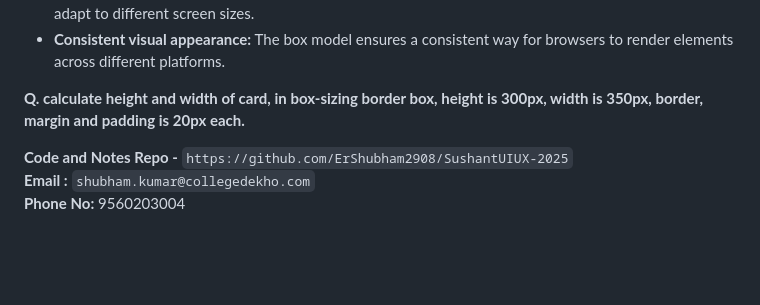
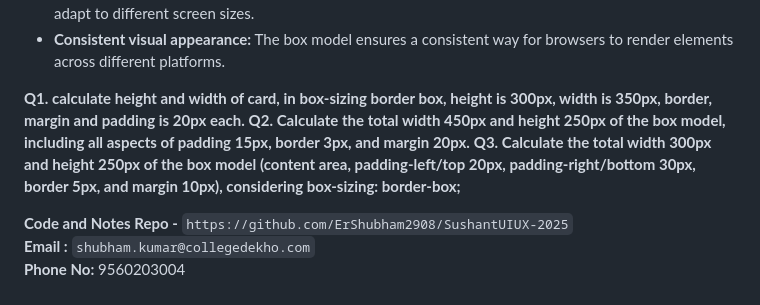
Before and after one commit to ErShubham2908/SushantUIUX-2025, a Markdown page: Readme.md, the part around the change. Rendered like a GitHub page; blank space fills up the shorter version.

Commit message:
Questions added

```diff
--- a/Readme.md
+++ b/Readme.md
@@ -349,8 +349,9 @@ The CSS box model is a fundamental concept in web design that defines how elemen
 -   **Responsive design:** By understanding how box model properties interact, you can create layouts that adapt to different screen sizes.
 -   **Consistent visual appearance:** The box model ensures a consistent way for browsers to render elements across different platforms.
 
-**Q. calculate height and width of card, in box-sizing border box, height is 300px, width is 350px, border, margin and padding is 20px each.**
-
+**Q1. calculate height and width of card, in box-sizing border box, height is 300px, width is 350px, border, margin and padding is 20px each.**
+**Q2. Calculate the total width 450px and height 250px of the box model, including all aspects of padding 15px, border 3px, and margin 20px.**
+**Q3. Calculate the total width 300px and height 250px of the box model (content area, padding-left/top 20px, padding-right/bottom 30px, border 5px, and margin 10px), considering box-sizing: border-box;**
 
 
 **Code and Notes Repo -** `https://github.com/ErShubham2908/SushantUIUX-2025` <br>
```
